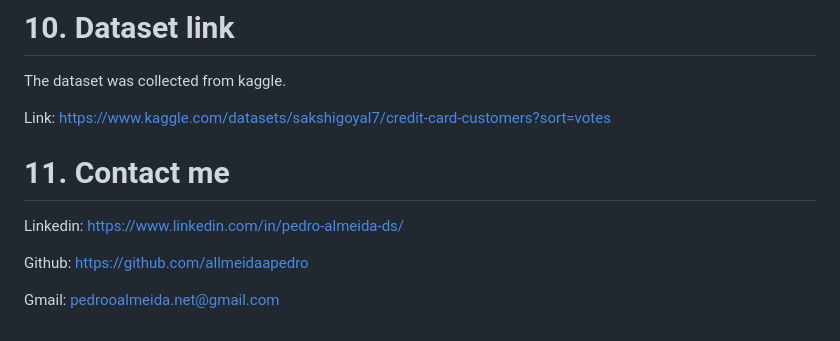
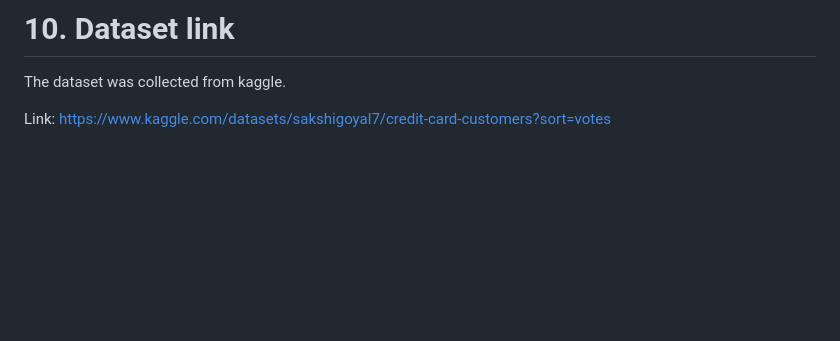
Before and after one commit to devr0bert/datascience-projects, a Markdown page: Churn-Prediction-Credit-Card-main/README.md, the part around the change. Rendered like a GitHub page; blank space fills up the shorter version.

```diff
--- a/Churn-Prediction-Credit-Card-main/README.md
+++ b/Churn-Prediction-Credit-Card-main/README.md
@@ -196,10 +196,3 @@ deactivate
 The dataset was collected from kaggle.
 
 Link: https://www.kaggle.com/datasets/sakshigoyal7/credit-card-customers?sort=votes
-
-# 11. Contact me
-Linkedin: https://www.linkedin.com/in/pedro-almeida-ds/
-
-Github: https://github.com/allmeidaapedro
-
-Gmail: pedrooalmeida.net@gmail.com
```
